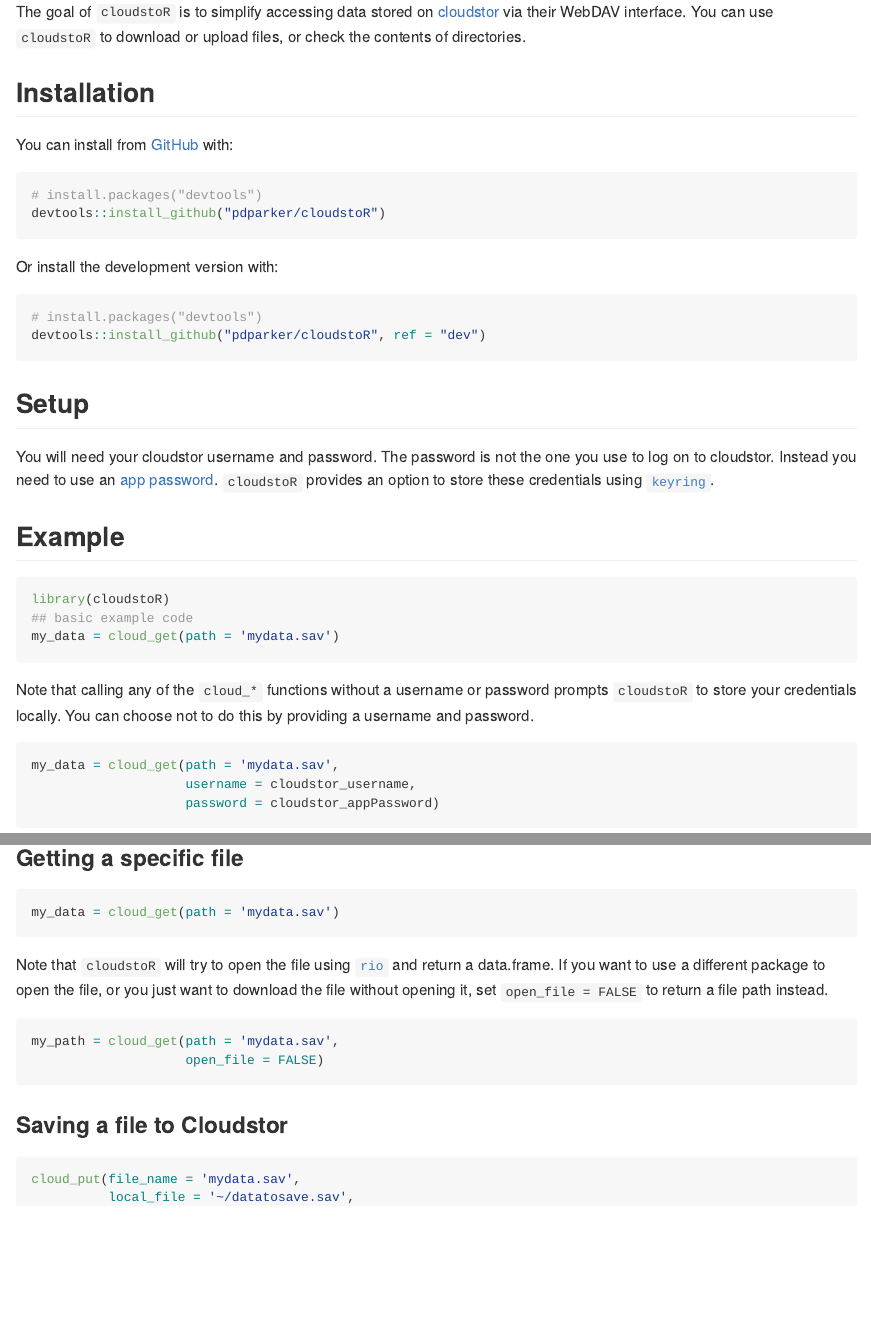
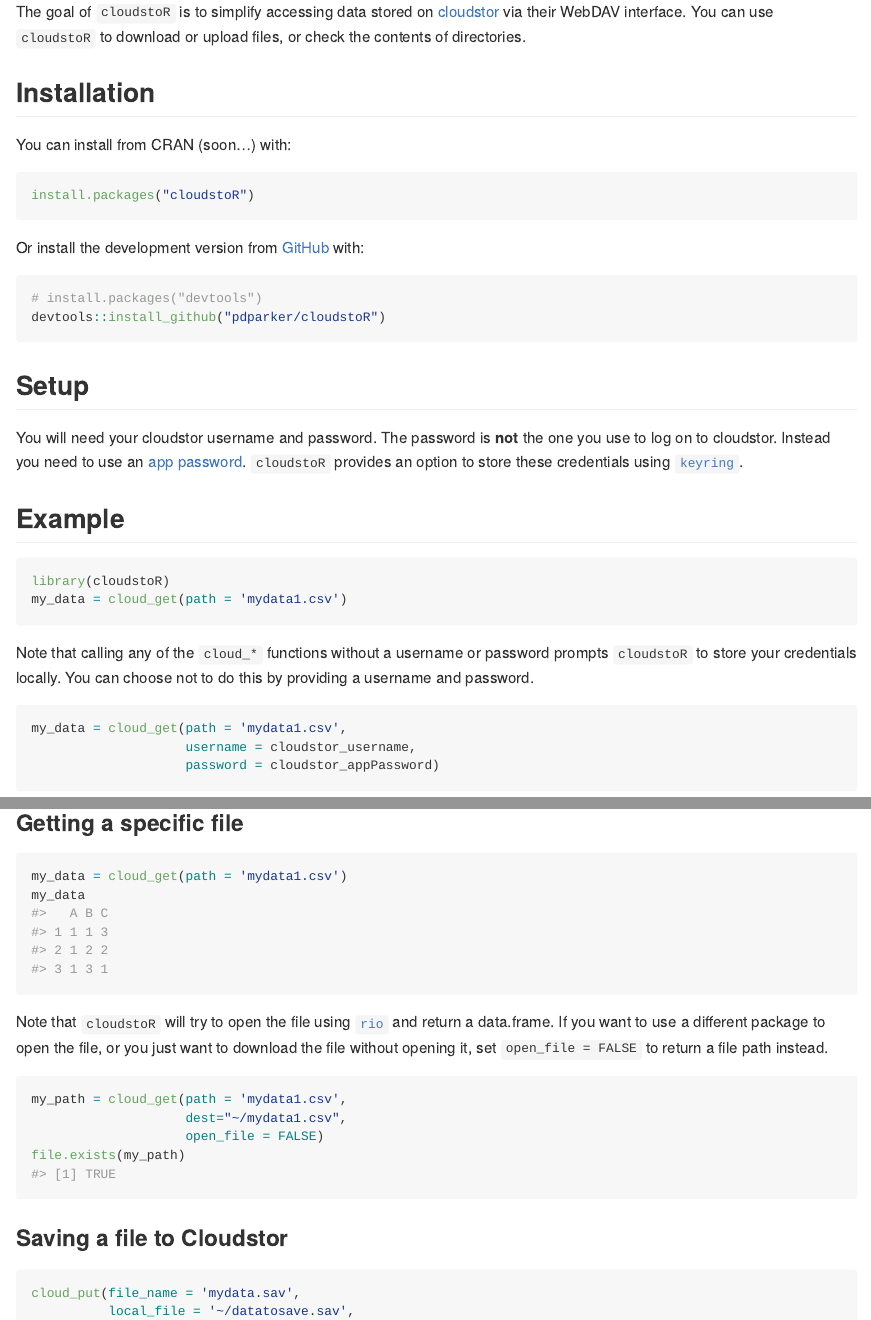
Before and after one commit to pdparker/cloudstoR, an R Markdown document (README.Rmd): the page in a window 1100 px wide, from 110 px down, and a second part further down, joined at a grey line. The pictures show the output file README.md that the author committed with the source, drawn offline in the style of GitHub; badge pictures from the web are left out.

Commit message:
Update to documentation

````diff
--- a/README.Rmd
+++ b/README.Rmd
@@ -4,13 +4,14 @@
 
 <!-- README.md is generated from README.Rmd. Please edit that file -->
 
-```{r, include = FALSE}
+```{r setup, include = FALSE}
 knitr::opts_chunk$set(
   collapse = TRUE,
   comment = "#>",
   fig.path = "man/figures/README-",
   out.width = "100%"
 )
+library(cloudstoR)
 ```
 
 # cloudstoR
@@ -24,35 +25,33 @@
 
 ## Installation
 
-You can install from [GitHub](https://github.com/) with:
+You can install from CRAN (soon...) with:
 
-``` r
+```{r, eval=FALSE}
+install.packages("cloudstoR")
+```
+
+Or install the development version from [GitHub](https://github.com/) with:
+
+```{r, eval=FALSE}
 # install.packages("devtools")
 devtools::install_github("pdparker/cloudstoR")
 ```
 
-Or install the development version with:
-
-``` r
-# install.packages("devtools")
-devtools::install_github("pdparker/cloudstoR", ref = "dev")
-```
-
 ## Setup
-You will need your cloudstor username and password. The password is not the one you use to log on to cloudstor. Instead you need to use an [app password](https://support.aarnet.edu.au/hc/en-us/articles/236034707-How-do-I-manage-change-my-passwords-). `cloudstoR` provides an option to store these credentials using [`keyring`](https://github.com/r-lib/keyring).
+You will need your cloudstor username and password. The password is **not** the one you use to log on to cloudstor. Instead you need to use an [app password](https://support.aarnet.edu.au/hc/en-us/articles/236034707-How-do-I-manage-change-my-passwords-). `cloudstoR` provides an option to store these credentials using [`keyring`](https://github.com/r-lib/keyring).
 
 ## Example
 
 ```{r, eval=FALSE}
 library(cloudstoR)
-## basic example code
-my_data = cloud_get(path = 'mydata.sav')
+my_data = cloud_get(path = 'mydata1.csv')
 ```
 
 Note that calling any of the `cloud_*` functions without a username or password prompts `cloudstoR` to store your credentials locally. You can choose not to do this by providing a username and password.
 
 ```{r, eval=FALSE}
-my_data = cloud_get(path = 'mydata.sav',
+my_data = cloud_get(path = 'mydata1.csv',
                     username = cloudstor_username,
                     password = cloudstor_appPassword)
 ```
@@ -65,15 +64,18 @@
 
 ### Getting a specific file
 
-```{r, eval=FALSE}
-my_data = cloud_get(path = 'mydata.sav')
+```{r}
+my_data = cloud_get(path = 'mydata1.csv')
+my_data
 ```
 
 Note that `cloudstoR` will try to open the file using [`rio`](https://github.com/leeper/rio) and return a data.frame. If you want to use a different package to open the file, or you just want to download the file without opening it, set `open_file = FALSE` to return a file path instead.
 
-```{r, eval=FALSE}
-my_path = cloud_get(path = 'mydata.sav',
+```{r}
+my_path = cloud_get(path = 'mydata1.csv',
+                    dest="~/mydata1.csv",
                     open_file = FALSE)
+file.exists(my_path)
 ```
 
 
````
Also changed, not shown: README.md, README.Rmd (11 more changed lines), 2 other files.
